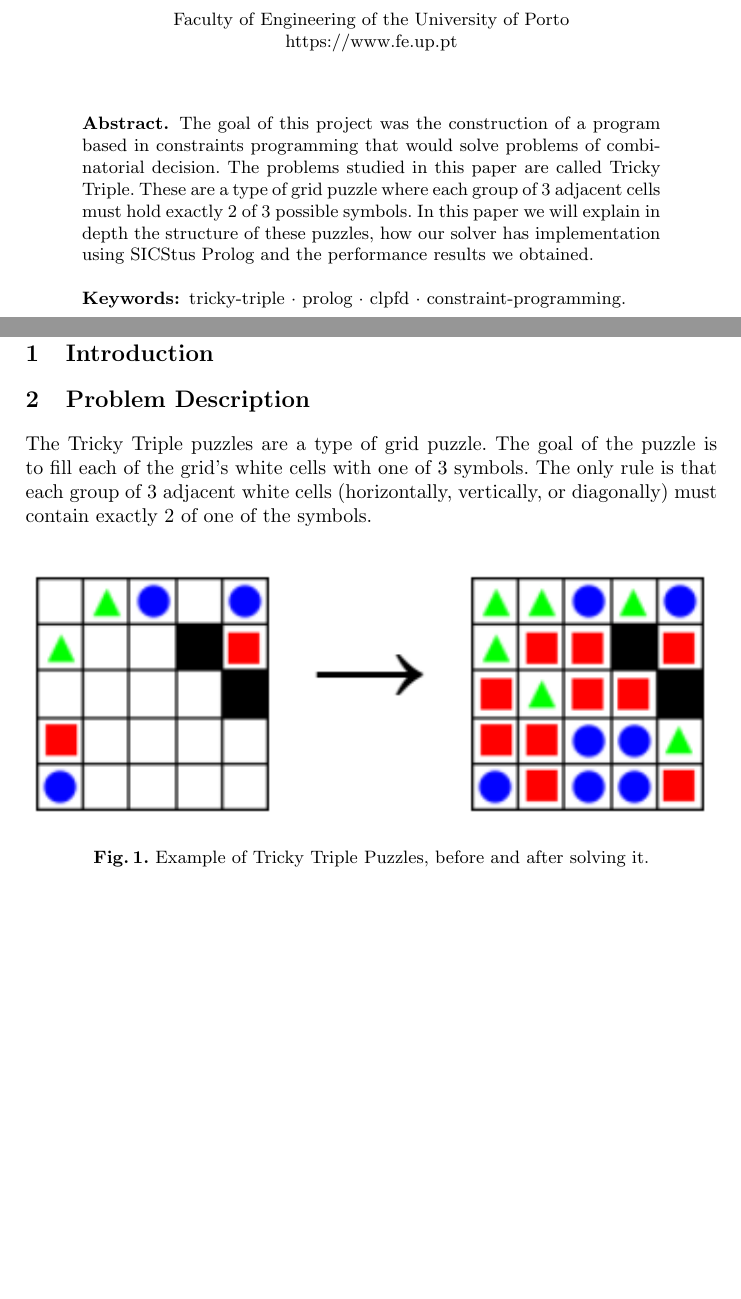
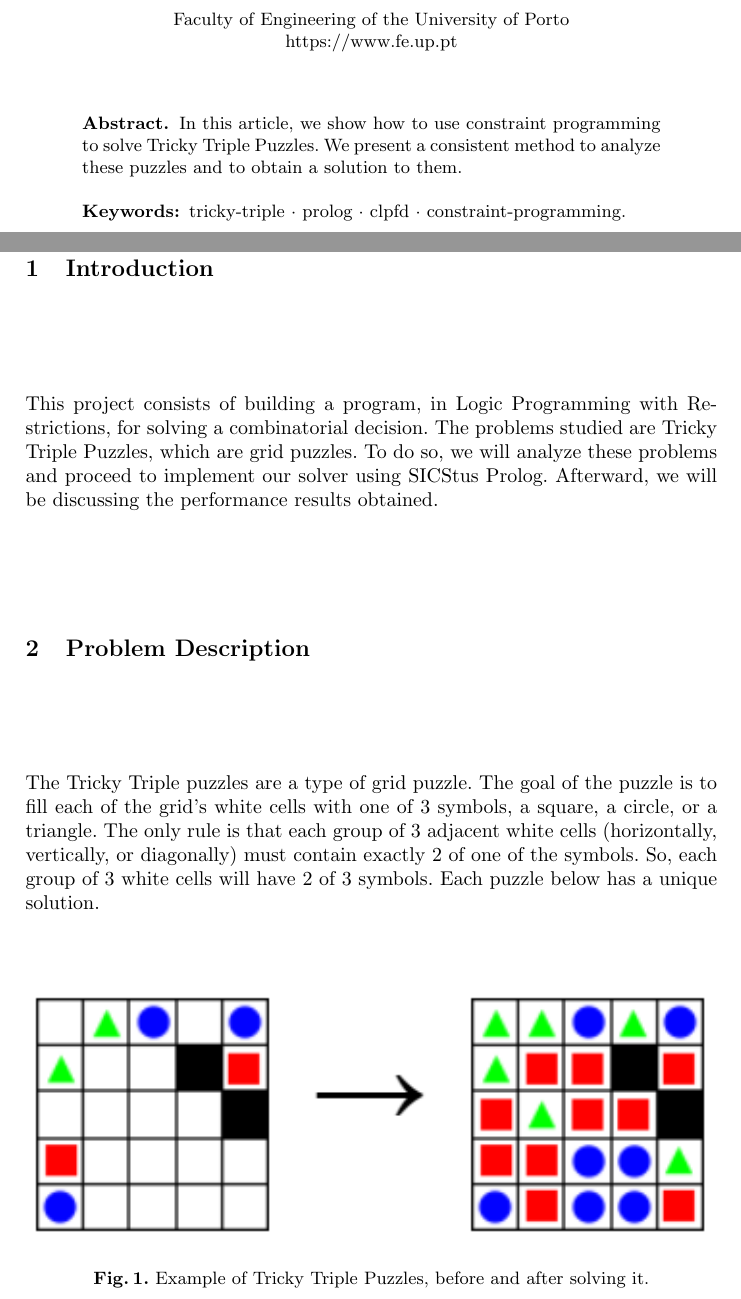
Before and after one commit to LeKinaSa/plog-talpa-trickytriple, a LaTeX paper (plog-proj2/docs/report.tex): two parts of pages 1 and 3 of 5, joined at a grey line, cut so that both start at the same text, the shorter picture padded with empty space. Compiled offline with pdfLaTeX.

Commit message:
Abstract, Introduction and Problem Description

```diff
--- a/plog-proj2/docs/report.tex
+++ b/plog-proj2/docs/report.tex
@@ -33,9 +33,8 @@
 \maketitle              % typeset the header of the contribution
 
 \begin{abstract}
-The goal of this project was the construction of a program based in constraints programming that would solve problems of combinatorial decision.
-The problems studied in this paper are called Tricky Triple. These are a type of grid puzzle where each group of 3 adjacent cells must hold exactly 2 of 3 possible symbols.
-In this paper we will explain in depth the structure of these puzzles, how our solver has implementation using SICStus Prolog and the performance results we obtained.
+In this article, we show how to use constraint programming to solve Tricky Triple Puzzles.
+We present a consistent method to analyze these puzzles and to obtain a solution to them.
 
 \keywords{tricky-triple \and prolog \and clpfd \and constraint-programming.}
 \end{abstract}
@@ -52,9 +51,20 @@ In this paper we will explain in depth the structure of these puzzles, how our s
 
 % Contents
 \section{Introduction}
+This project consists of building a program, in Logic Programming with Restrictions,
+    for solving a combinatorial decision.
+The problems studied are Tricky Triple Puzzles, which are grid puzzles.
+To do so, we will analyze these problems and proceed to implement our solver using SICStus Prolog.
+Afterward, we will be discussing the performance results obtained.
 
 \section{Problem Description}
-The Tricky Triple puzzles are a type of grid puzzle. The goal of the puzzle is to fill each of the grid’s white cells with one of 3 symbols. The only rule is that each group of 3 adjacent white cells (horizontally, vertically, or diagonally) must contain exactly 2 of one of the symbols.
+The Tricky Triple puzzles are a type of grid puzzle.
+The goal of the puzzle is to fill each of the grid’s white cells with one of 3 symbols,
+a square, a circle, or a triangle.
+The only rule is that each group of 3 adjacent white cells
+    (horizontally, vertically, or diagonally) must contain exactly 2 of one of the symbols.
+So, each group of 3 white cells will have 2 of 3 symbols.
+Each puzzle below has a unique solution.
 
 \begin{figure}
     \includegraphics[width=\textwidth]{img/tricky-triple.png}
```
Also changed, not shown: plog-proj2/docs/report.pdf.
